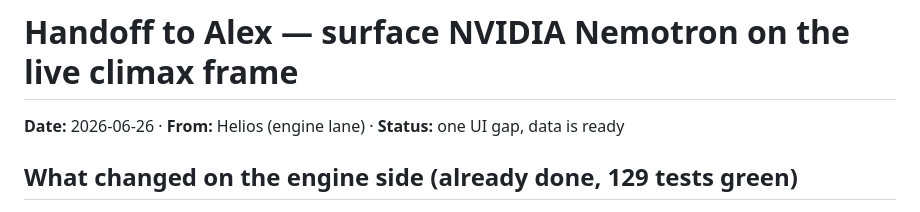
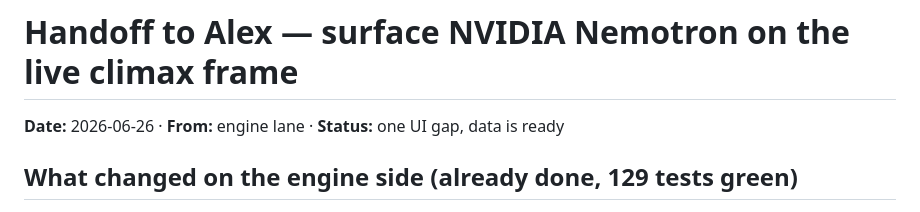
Before and after one commit to akurkar07/arbiter, a Markdown page: docs/handoffs/ALEX_NEMOTRON_ON_CLIMAX_2026-06-26.md, the part around the change. GitHub-like rendering.

```diff
--- a/docs/handoffs/ALEX_NEMOTRON_ON_CLIMAX_2026-06-26.md
+++ b/docs/handoffs/ALEX_NEMOTRON_ON_CLIMAX_2026-06-26.md
@@ -1,6 +1,6 @@
 # Handoff to Alex — surface NVIDIA Nemotron on the live climax frame
 
-**Date:** 2026-06-26 · **From:** Helios (engine lane) · **Status:** one UI gap, data is ready
+**Date:** 2026-06-26 · **From:** engine lane · **Status:** one UI gap, data is ready
 
 ## What changed on the engine side (already done, 129 tests green)
 
```
Also changed, not shown: docs/handoffs/ALEX_TASKS_2026-06-26.md (+3 -3 lines), docs/specs/HASHCHAIN_LEDGER_SPEC.md (+1 -1 lines).
